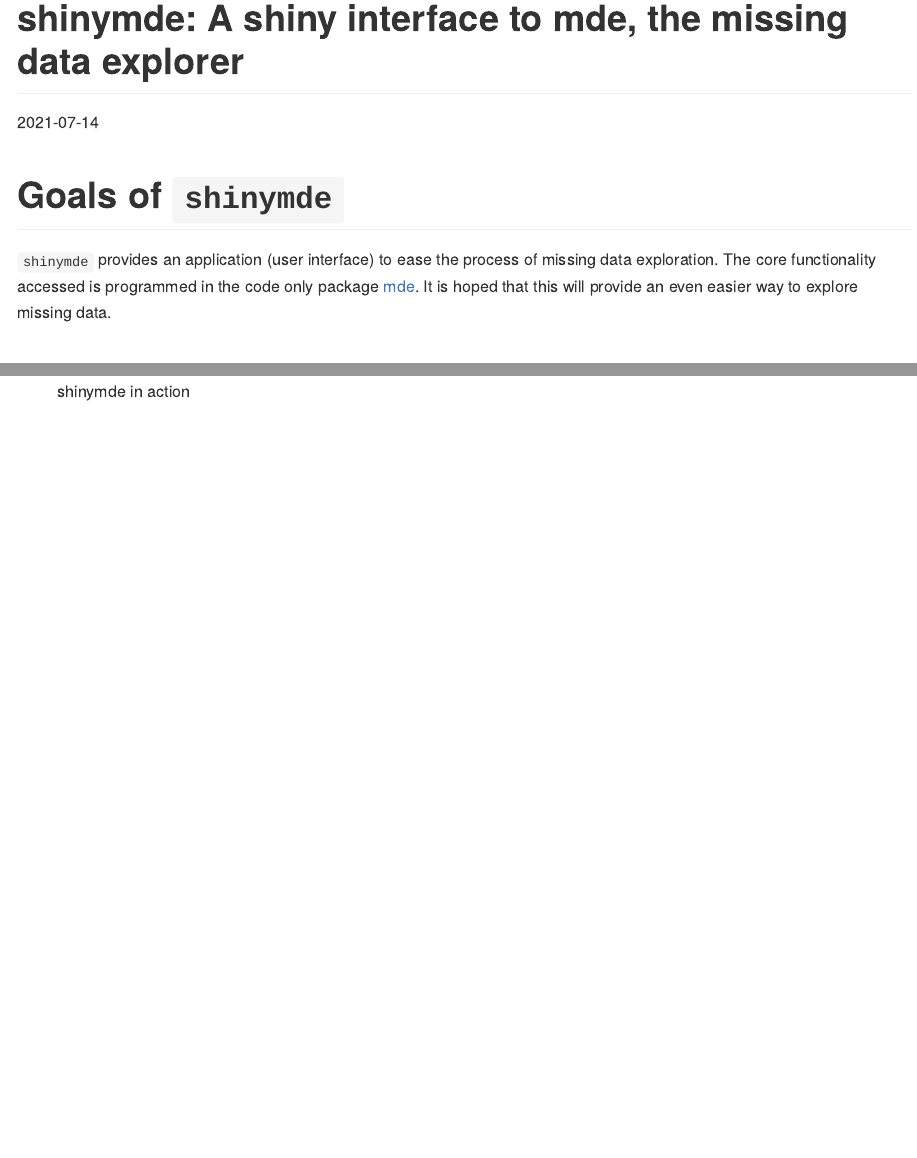
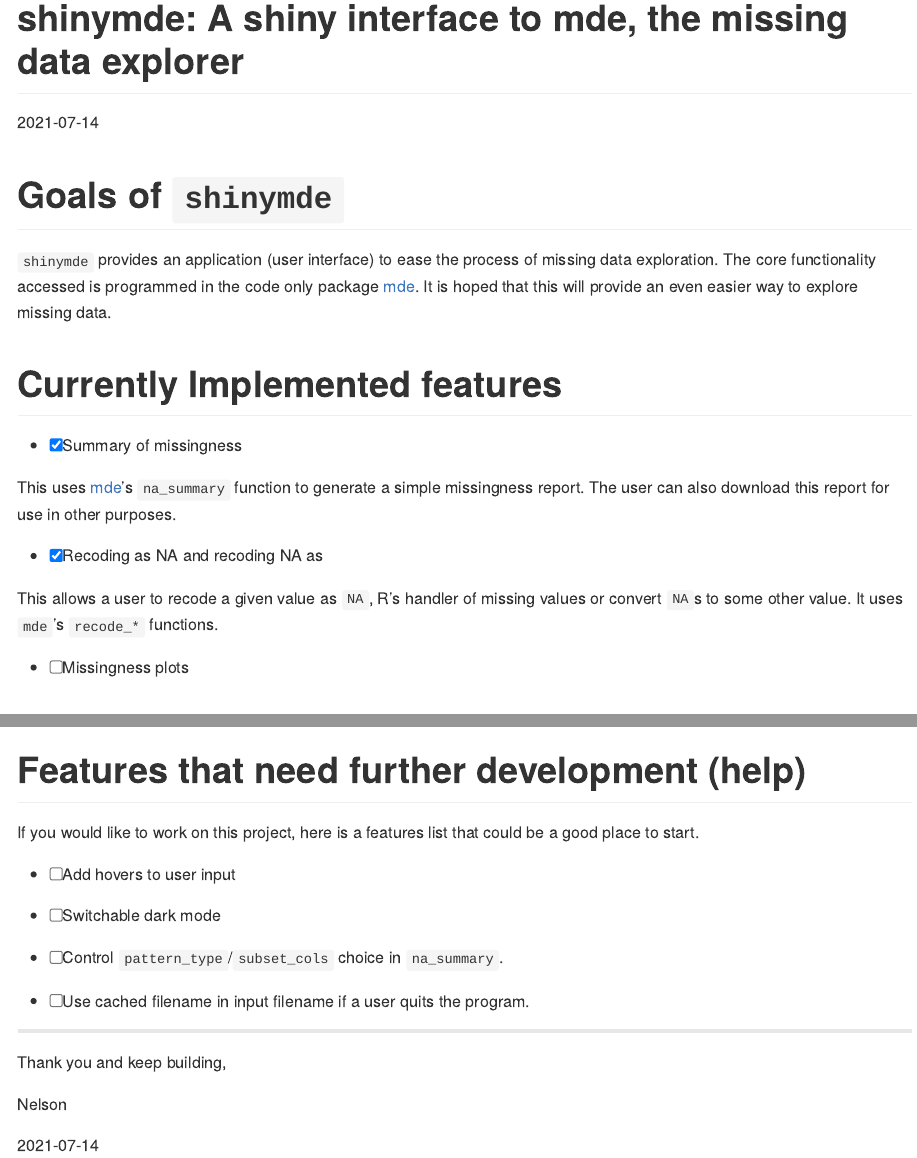
Before and after one commit to Nelson-Gon/shinymde, an R Markdown document (README.rmd): the page in a window 1100 px wide, from its top, and a second part further down, joined at a grey line. Rendered offline with R 4.5, knitr and Pandoc, with nearby package versions; badge pictures from the web are left out.

Commit message:
Init recoding

```diff
--- a/README.rmd
+++ b/README.rmd
@@ -25,8 +25,50 @@ knitr::opts_chunk$set(
 
 `shinymde` provides an application (user interface) to ease the process of missing data exploration. The core functionality accessed is programmed in the code only package [mde](https://github.com/Nelson-Gon/mde). It is hoped that this will provide an even easier way to explore missing data.
 
+# Currently Implemented features
+
+- [x] Summary of missingness
+
+This uses [mde](https://nelson-gon.github.io/mde)'s `na_summary` function to
+generate a simple missingness report. The user can also download this report for
+use in other purposes.
+
+- [x] Recoding as NA and recoding NA as
+
+This allows a user to recode a given value as `NA`, R's handler of missing values
+or convert `NA`s to some other value. It uses `mde`'s `recode_*` functions.
+
+
+- [ ] Missingness plots
+
+
+
 # `shinymde` in action
 
 Below is a screenshot showing current functionality.
 
 ![shinymde in action](https://github.com/Nelson-Gon/shinymde/blob/98389ac96edad8f8bdf177b12235363ccfcfcb15/images/sample_ui.png?raw=true)
+
+
+
+# Features that need further development (help)
+
+If you would like to work on this project, here is a features list that could
+be a good place to start.
+
+- [ ] Add hovers to user input
+
+- [ ] Switchable dark mode
+
+- [ ] Control `pattern_type`/`subset_cols` choice in `na_summary`.
+
+- [ ] Use cached filename in input filename if a user quits the program.
+
+
+---
+
+Thank you and keep building,
+
+Nelson
+
+`r Sys.Date()`
```
Also changed, not shown: app.R (+25 -11 lines), README.md.
